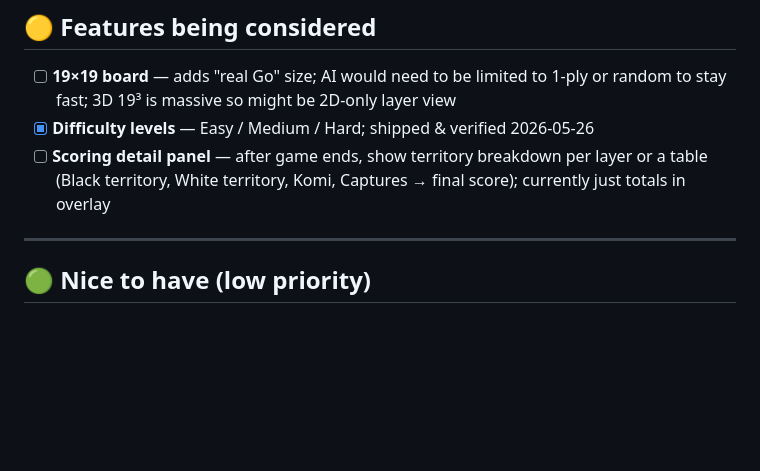
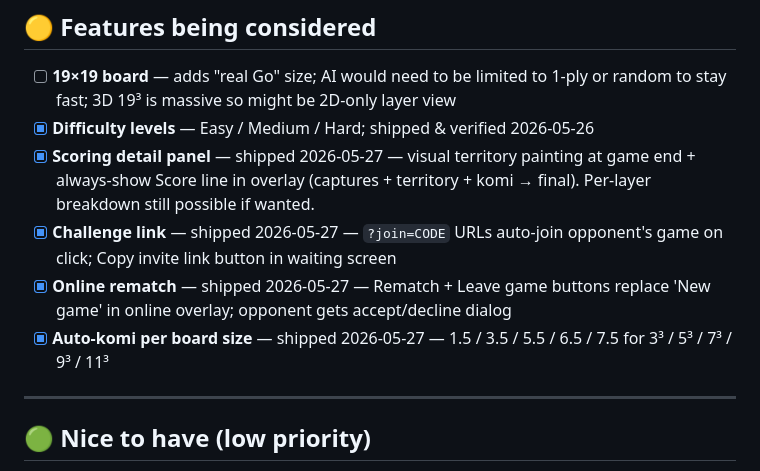
Before and after one commit to 7omikiljunen-maker/go3d, a Markdown page: TODO.md, the part around one of its changes. Rendered like a GitHub page; blank space fills up the shorter version.

```diff
--- a/TODO.md
+++ b/TODO.md
@@ -21,7 +21,10 @@ Last updated: 2026-05-27
 
 - [ ] **19×19 board** — adds "real Go" size; AI would need to be limited to 1-ply or random to stay fast; 3D 19³ is massive so might be 2D-only layer view
 - [x] **Difficulty levels** — Easy / Medium / Hard; shipped & verified 2026-05-26
-- [ ] **Scoring detail panel** — after game ends, show territory breakdown per layer or a table (Black territory, White territory, Komi, Captures → final score); currently just totals in overlay
+- [x] **Scoring detail panel** — shipped 2026-05-27 — visual territory painting at game end + always-show Score line in overlay (captures + territory + komi → final). Per-layer breakdown still possible if wanted.
+- [x] **Challenge link** — shipped 2026-05-27 — `?join=CODE` URLs auto-join opponent's game on click; Copy invite link button in waiting screen
+- [x] **Online rematch** — shipped 2026-05-27 — Rematch + Leave game buttons replace 'New game' in online overlay; opponent gets accept/decline dialog
+- [x] **Auto-komi per board size** — shipped 2026-05-27 — 1.5 / 3.5 / 5.5 / 6.5 / 7.5 for 3³ / 5³ / 7³ / 9³ / 11³
 
 ---
 
```
Also changed, not shown: other parts of TODO.md (+22 -2 lines).
